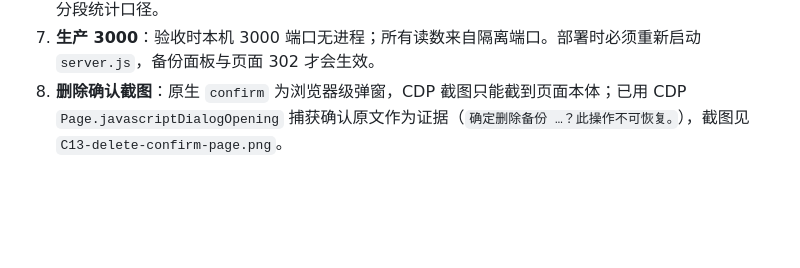
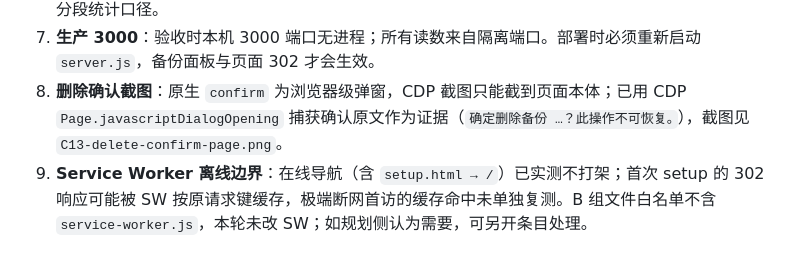
Before and after one commit to SliectStudio-official/SliectStudio-Typing, a Markdown page: docs/reports/P32-执行报告.md, the part around the change. Rendered like a GitHub page; blank space fills up the shorter version.

Commit message:
docs: 补充 P32 执行报告边界说明

```diff
--- a/docs/reports/P32-执行报告.md
+++ b/docs/reports/P32-执行报告.md
@@ -257,3 +257,4 @@ curl -s -X POST http://localhost:3092/api/admin/backup/restore/cancel -H "Author
 6. **A 的 522/540**：打字引擎分段会省略换行处空白字符，`.char` 数量少于文章字符数；这是既有的分段行为，不是本次防御逻辑造成。若用户截图里的“272 个字符”与此有关，建议另开 P 条目核对文章/分段统计口径。
 7. **生产 3000**：验收时本机 3000 端口无进程；所有读数来自隔离端口。部署时必须重新启动 `server.js`，备份面板与页面 302 才会生效。
 8. **删除确认截图**：原生 `confirm` 为浏览器级弹窗，CDP 截图只能截到页面本体；已用 CDP `Page.javascriptDialogOpening` 捕获确认原文作为证据（`确定删除备份 …？此操作不可恢复。`），截图见 `C13-delete-confirm-page.png`。
+9. **Service Worker 离线边界**：在线导航（含 `setup.html → /`）已实测不打架；首次 setup 的 302 响应可能被 SW 按原请求键缓存，极端断网首访的缓存命中未单独复测。B 组文件白名单不含 `service-worker.js`，本轮未改 SW；如规划侧认为需要，可另开条目处理。
```
